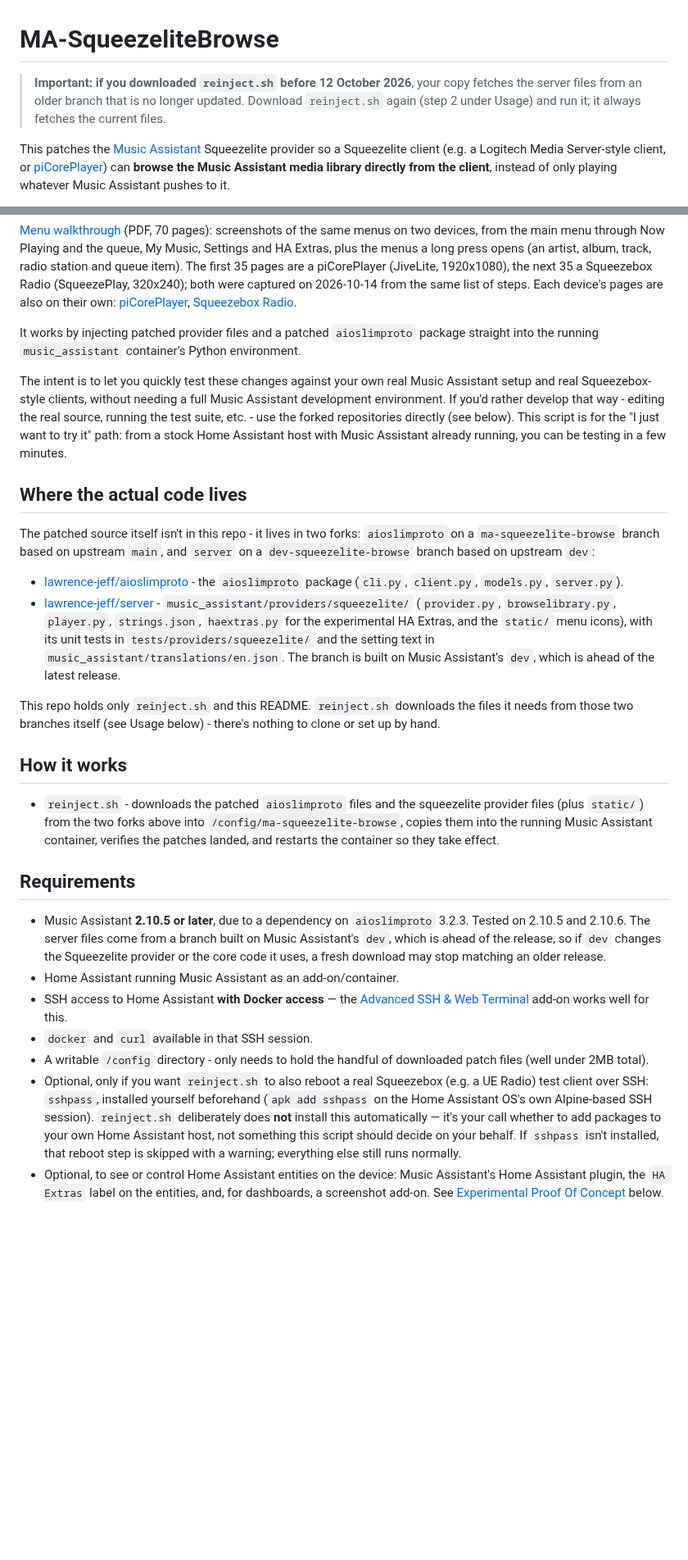
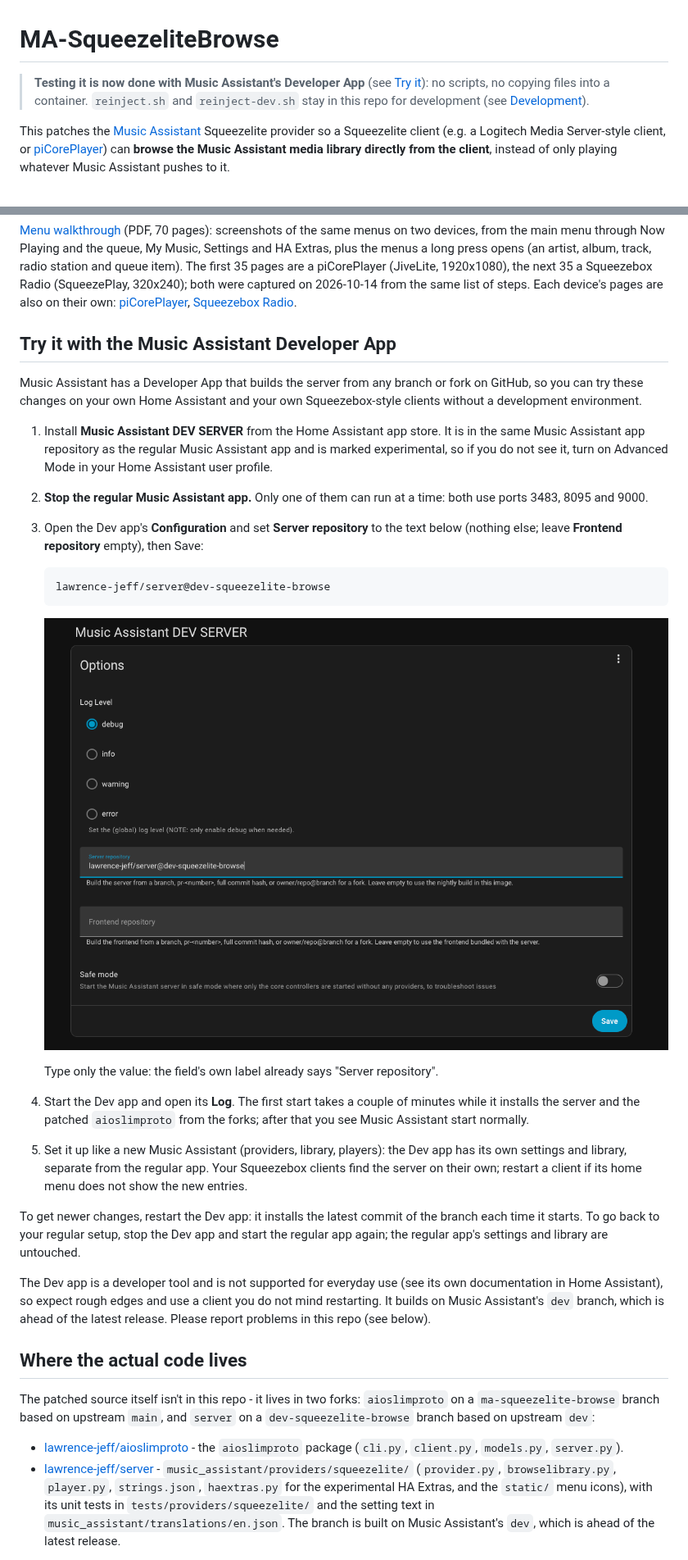
Before and after one commit to lawrence-jeff/MA-SqueezeliteBrowse, a Markdown page: README.md, 2 parts joined by grey strips. Shown at 82% size. GitHub-like rendering; pictures changed too: docs/dev-app-options.png (added); blank space fills up the shorter version.

````diff
--- a/README.md
+++ b/README.md
@@ -1,6 +1,6 @@
 # MA-SqueezeliteBrowse
 
-> **Important: if you downloaded `reinject.sh` before 12 October 2026**, your copy fetches the server files from an older branch that is no longer updated. Download `reinject.sh` again (step 2 under Usage) and run it; it always fetches the current files.
+> **Testing it is now done with Music Assistant's Developer App** (see [Try it](#try-it-with-the-music-assistant-developer-app)): no scripts, no copying files into a container. `reinject.sh` and `reinject-dev.sh` stay in this repo for development (see [Development](#development-the-reinject-scripts)).
 
 This patches the [Music Assistant](https://music-assistant.io/) Squeezelite provider so a Squeezelite client (e.g. a Logitech Media Server-style client, or [piCorePlayer](https://www.picoreplayer.org/)) can **browse the Music Assistant media library directly from the client**, instead of only playing whatever Music Assistant pushes to it.
 
@@ -17,9 +17,27 @@ It also includes experimental changes to integrate media and non media related H
 
 [Menu walkthrough](docs/MA-SqueezeliteBrowse-menu-walkthrough-all.pdf) (PDF, 70 pages): screenshots of the same menus on two devices, from the main menu through Now Playing and the queue, My Music, Settings and HA Extras, plus the menus a long press opens (an artist, album, track, radio station and queue item). The first 35 pages are a piCorePlayer (JiveLite, 1920x1080), the next 35 a Squeezebox Radio (SqueezePlay, 320x240); both were captured on 2026-10-14 from the same list of steps. Each device's pages are also on their own: [piCorePlayer](docs/MA-SqueezeliteBrowse-menu-walkthrough.pdf), [Squeezebox Radio](docs/MA-SqueezeliteBrowse-menu-walkthrough-UE2.pdf).
 
-It works by injecting patched provider files and a patched `aioslimproto` package straight into the running `music_assistant` container's Python environment.
+## Try it with the Music Assistant Developer App
 
-The intent is to let you quickly test these changes against your own real Music Assistant setup and real Squeezebox-style clients, without needing a full Music Assistant development environment. If you'd rather develop that way - editing the real source, running the test suite, etc. - use the forked repositories directly (see below). This script is for the "I just want to try it" path: from a stock Home Assistant host with Music Assistant already running, you can be testing in a few minutes.
+Music Assistant has a Developer App that builds the server from any branch or fork on GitHub, so you can try these changes on your own Home Assistant and your own Squeezebox-style clients without a development environment.
+
+1. Install **Music Assistant DEV SERVER** from the Home Assistant app store. It is in the same Music Assistant app repository as the regular Music Assistant app and is marked experimental, so if you do not see it, turn on Advanced Mode in your Home Assistant user profile.
+2. **Stop the regular Music Assistant app.** Only one of them can run at a time: both use ports 3483, 8095 and 9000.
+3. Open the Dev app's **Configuration** and set **Server repository** to the text below (nothing else; leave **Frontend repository** empty), then Save:
+
+   ```
+   lawrence-jeff/server@dev-squeezelite-browse
+   ```
+
+   ![The Dev app options](docs/dev-app-options.png)
+
+   Type only the value: the field's own label already says "Server repository".
+4. Start the Dev app and open its **Log**. The first start takes a couple of minutes while it installs the server and the patched `aioslimproto` from the forks; after that you see Music Assistant start normally.
+5. Set it up like a new Music Assistant (providers, library, players): the Dev app has its own settings and library, separate from the regular app. Your Squeezebox clients find the server on their own; restart a client if its home menu does not show the new entries.
+
+To get newer changes, restart the Dev app: it installs the latest commit of the branch each time it starts. To go back to your regular setup, stop the Dev app and start the regular app again; the regular app's settings and library are untouched.
+
+The Dev app is a developer tool and is not supported for everyday use (see its own documentation in Home Assistant), so expect rough edges and use a client you do not mind restarting. It builds on Music Assistant's `dev` branch, which is ahead of the latest release. Please report problems in this repo (see below).
 
 ## Where the actual code lives
 
@@ -28,19 +46,3 @@ The patched source itself isn't in this repo - it lives in two forks: `aioslimpr
 - [lawrence-jeff/aioslimproto](https://github.com/lawrence-jeff/aioslimproto/tree/ma-squeezelite-browse) - the `aioslimproto` package (`cli.py`, `client.py`, `models.py`, `server.py`).
 - [lawrence-jeff/server](https://github.com/lawrence-jeff/server/tree/dev-squeezelite-browse) - `music_assistant/providers/squeezelite/` (`provider.py`, `browselibrary.py`, `player.py`, `strings.json`, `haextras.py` for the experimental HA Extras, and the `static/` menu icons), with its unit tests in `tests/providers/squeezelite/` and the setting text in `music_assistant/translations/en.json`. The branch is built on Music Assistant's `dev`, which is ahead of the latest release.
 
-This repo holds only `reinject.sh` and this README. `reinject.sh` downloads the files it needs from those two branches itself (see Usage below) - there's nothing to clone or set up by hand.
-
-## How it works
-
-- `reinject.sh` - downloads the patched `aioslimproto` files and the squeezelite provider files (plus `static/`) from the two forks above into `/config/ma-squeezelite-browse`, copies them into the running Music Assistant container, verifies the patches landed, and restarts the container so they take effect.
-
-## Requirements
-
-- Music Assistant **2.10.5 or later**, due to a dependency on `aioslimproto` 3.2.3. Tested on 2.10.5 and 2.10.6. The server files come from a branch built on Music Assistant's `dev`, which is ahead of the release, so if `dev` changes the Squeezelite provider or the core code it uses, a fresh download may stop matching an older release.
-- Home Assistant running Music Assistant as an add-on/container.
-- SSH access to Home Assistant **with Docker access** — the [Advanced SSH & Web Terminal](https://github.com/hassio-addons/addon-ssh) add-on works well for this.
-- `docker` and `curl` available in that SSH session.
-- A writable `/config` directory - only needs to hold the handful of downloaded patch files (well under 2MB total).
-- Optional, only if you want `reinject.sh` to also reboot a real Squeezebox (e.g. a UE Radio) test client over SSH: `sshpass`, installed yourself beforehand (`apk add sshpass` on the Home Assistant OS's own Alpine-based SSH session). `reinject.sh` deliberately does **not** install this automatically — it's your call whether to add packages to your own Home Assistant host, not something this script should decide on your behalf. If `sshpass` isn't installed, that reboot step is skipped with a warning; everything else still runs normally.
-- Optional, to see or control Home Assistant entities on the device: Music Assistant's Home Assistant plugin, the `HA Extras` label on the entities, and, for dashboards, a screenshot add-on. See [Experimental Proof Of Concept](#experimental-proof-of-concept) below.
-
````
Also changed, not shown: other parts of README.md (+59 -30 lines), 1 other file.
